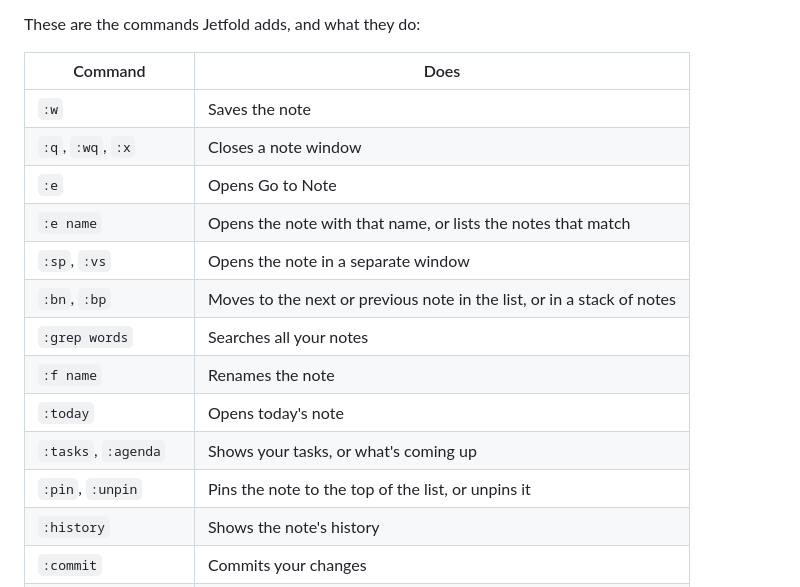
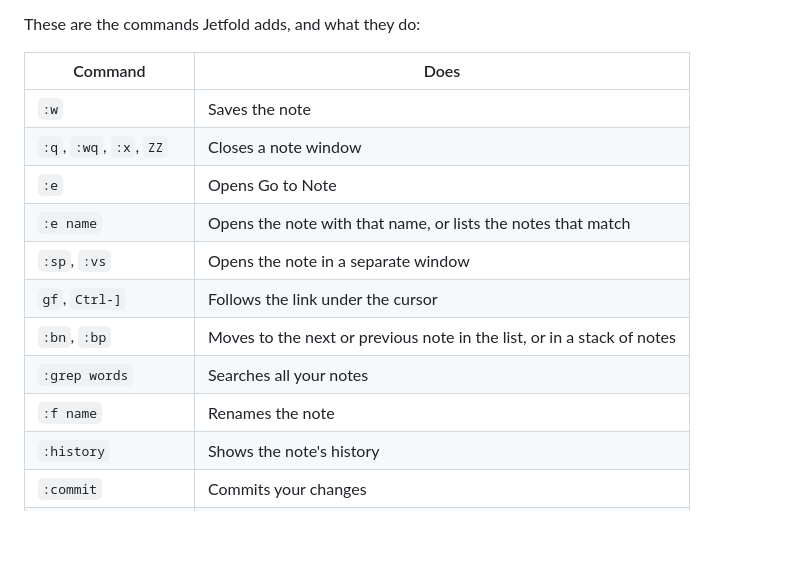
Before and after one commit to timster/jetfold-app, a Markdown page: guide/writing.md, the part around the change. Drawn GitHub-style; blank space fills up the shorter version.

Commit message:
guide: vim gf and zz, fewer commands (2.1)

```diff
--- a/guide/writing.md
+++ b/guide/writing.md
@@ -108,16 +108,14 @@ These are the commands Jetfold adds, and what they do:
 | Command | Does |
 |---|---|
 | `:w` | Saves the note |
-| `:q`, `:wq`, `:x` | Closes a note window |
+| `:q`, `:wq`, `:x`, `ZZ` | Closes a note window |
 | `:e` | Opens Go to Note |
 | `:e name` | Opens the note with that name, or lists the notes that match |
 | `:sp`, `:vs` | Opens the note in a separate window |
+| `gf`, `Ctrl-]` | Follows the link under the cursor |
 | `:bn`, `:bp` | Moves to the next or previous note in the list, or in a stack of notes |
 | `:grep words` | Searches all your notes |
 | `:f name` | Renames the note |
-| `:today` | Opens today's note |
-| `:tasks`, `:agenda` | Shows your tasks, or what's coming up |
-| `:pin`, `:unpin` | Pins the note to the top of the list, or unpins it |
 | `:history` | Shows the note's history |
 | `:commit` | Commits your changes |
 | `:set nu`, `:set rnu` | Shows line numbers, or numbers relative to the cursor |
```
